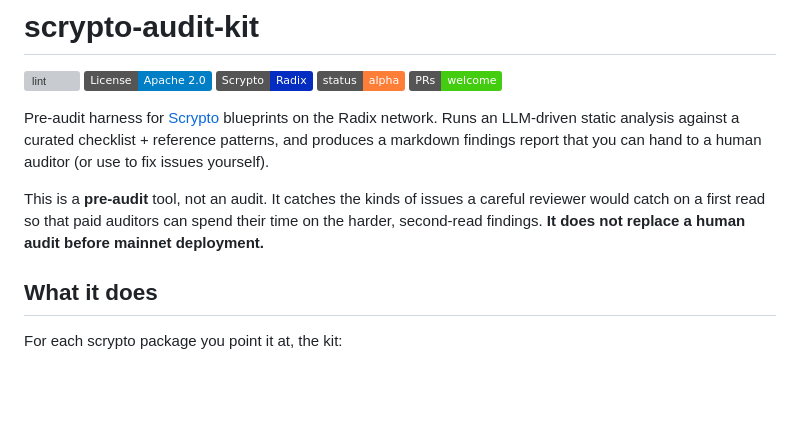
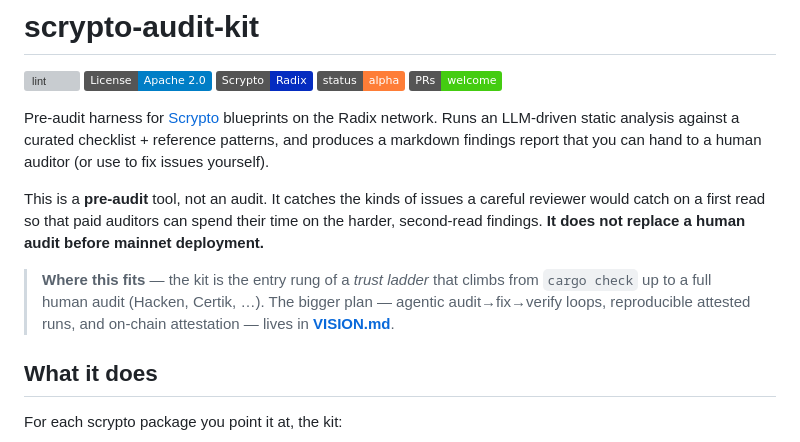
Before and after one commit to bigdevxrd/scrypto-audit-kit, a Markdown page: README.md, the part around the change. Rendered like a GitHub page; badges without logos; blank space fills up the shorter version; grey boxes are pictures that could not be loaded.

Commit message:
docs: add VISION.md (the trust-ladder strategy) + link from README
Co-Authored-By: Claude Opus 4.8 (1M context) <noreply@anthropic.com>

```diff
--- a/README.md
+++ b/README.md
@@ -9,6 +9,8 @@
 Pre-audit harness for [Scrypto](https://docs.radixdlt.com/docs/scrypto-1) blueprints on the Radix network. Runs an LLM-driven static analysis against a curated checklist + reference patterns, and produces a markdown findings report that you can hand to a human auditor (or use to fix issues yourself).
 
 This is a **pre-audit** tool, not an audit. It catches the kinds of issues a careful reviewer would catch on a first read so that paid auditors can spend their time on the harder, second-read findings. **It does not replace a human audit before mainnet deployment.**
+
+> **Where this fits** — the kit is the entry rung of a *trust ladder* that climbs from `cargo check` up to a full human audit (Hacken, Certik, …). The bigger plan — agentic audit→fix→verify loops, reproducible attested runs, and on-chain attestation — lives in **[VISION.md](VISION.md)**.
 
 ## What it does
 
```
Also changed, not shown: VISION.md (added, +114 -0 lines).
